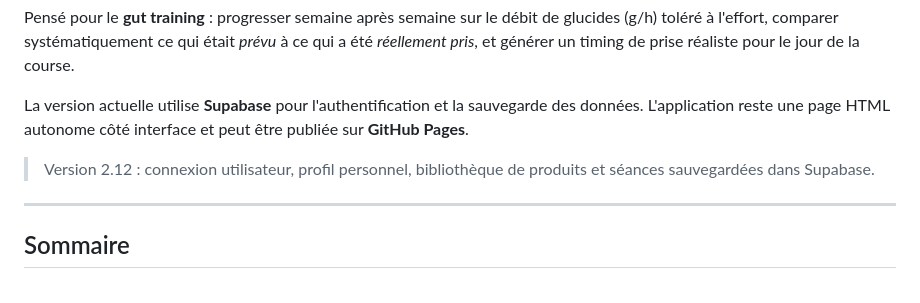
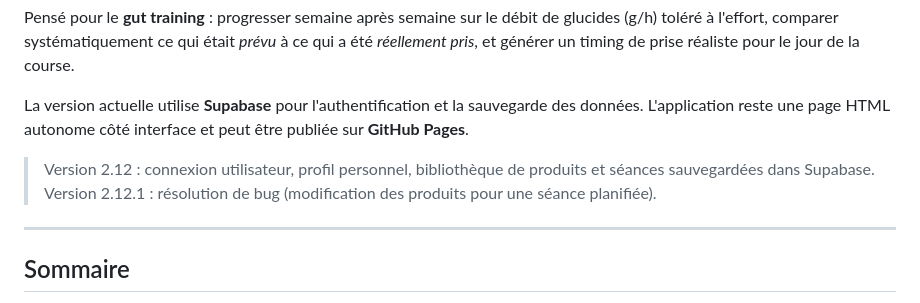
Before and after one commit to maxohmlab/suivi-ravito, a Markdown page: README.md, the part around the change. GitHub-like rendering.

```diff
--- a/README.md
+++ b/README.md
@@ -7,6 +7,7 @@ Pensé pour le **gut training** : progresser semaine après semaine sur le débi
 La version actuelle utilise **Supabase** pour l'authentification et la sauvegarde des données. L'application reste une page HTML autonome côté interface et peut être publiée sur **GitHub Pages**.
 
 > Version 2.12 : connexion utilisateur, profil personnel, bibliothèque de produits et séances sauvegardées dans Supabase.
+> Version 2.12.1 : résolution de bug (modification des produits pour une séance planifiée).
 
 ---
 
```
